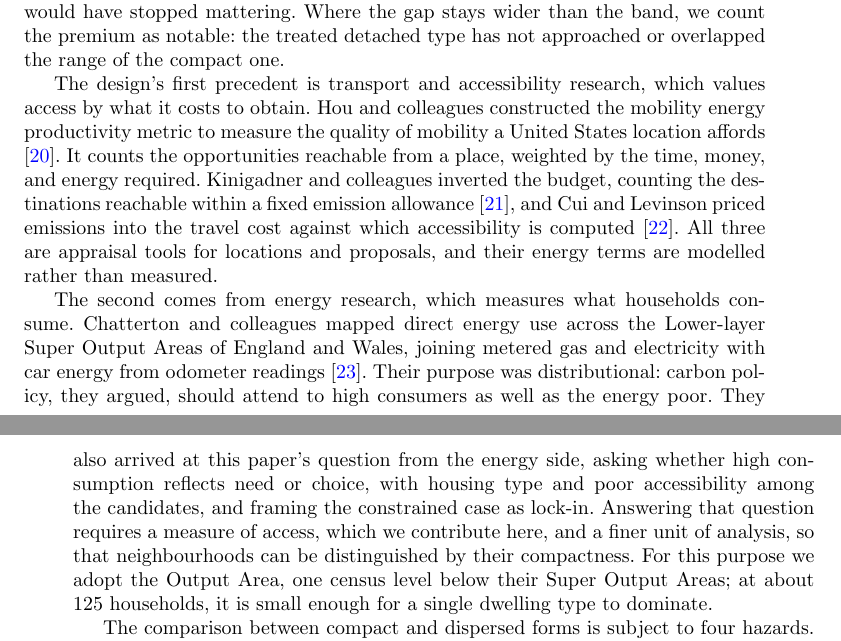
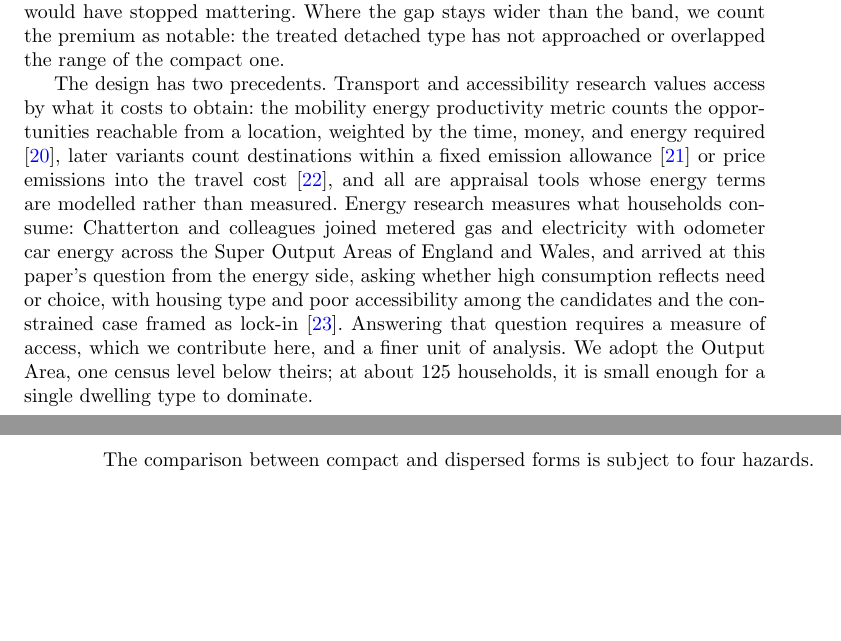
Before and after one commit to UCL/urban-energy, a LaTeX paper (paper/latex/main.tex): two parts of pages 3 and 4 of 20, joined at a grey line, cut so that both start at the same text, the shorter picture padded with empty space. Compiled offline with pdfLaTeX.

Commit message:
Meta round: precedents merged to one paragraph, equity paragraph rebuilt in three movements, duplicated qualifier trimmed

```diff
--- a/paper/latex/main.tex
+++ b/paper/latex/main.tex
@@ -62,9 +62,7 @@ The energy productivity of a neighbourhood is not a quantity the policy instrume
 
 To state that worth, we combine the planning literature's attention to compact urban form with the energy metrics of decarbonisation policy. We compare neighbourhoods from flats through terraced and semi-detached houses to detached ones, for the whole of England at neighbourhood resolution, so that energy and access can be followed across the full range of compactness. Rather than relying on models, we measure both quantities for each neighbourhood from records: energy as the metered consumption of its homes plus the car travel of its residents, and access as the count of destinations within their reach. Together they express the use each neighbourhood obtains from the energy it spends. We then apply the three measures in full and read the premium that remains as the lock-in. Some premium will always remain, because a detached home keeps its larger floor area, its exposed walls, and its farther destinations under every measure. The question is what degree of cancellation would be sufficient: a remainder small enough for dispersed development to stay a viable choice in a decarbonised stock. We answer it from the spread within each type. No two neighbourhoods of the same kind use exactly the same energy; one flat-type area uses somewhat more than another through the ordinary differences of place, so each type occupies a band of values rather than a single point. Were the measures to shrink the gap between forms to less than the width of that band, a treated detached-type neighbourhood would become indistinguishable from an ordinary flat-type one, and form would have stopped mattering. Where the gap stays wider than the band, we count the premium as notable: the treated detached type has not approached or overlapped the range of the compact one.
 
-The design's first precedent is transport and accessibility research, which values access by what it costs to obtain. Hou and colleagues constructed the mobility energy productivity metric to measure the quality of mobility a United States location affords \citep{hou2019}. It counts the opportunities reachable from a place, weighted by the time, money, and energy required. Kinigadner and colleagues inverted the budget, counting the destinations reachable within a fixed emission allowance \citep{kinigadner2020}, and Cui and Levinson priced emissions into the travel cost against which accessibility is computed \citep{cui2018}. All three are appraisal tools for locations and proposals, and their energy terms are modelled rather than measured.
-
-The second comes from energy research, which measures what households consume. Chatterton and colleagues mapped direct energy use across the Lower-layer Super Output Areas of England and Wales, joining metered gas and electricity with car energy from odometer readings \citep{chatterton2016}. Their purpose was distributional: carbon policy, they argued, should attend to high consumers as well as the energy poor. They also arrived at this paper's question from the energy side, asking whether high consumption reflects need or choice, with housing type and poor accessibility among the candidates, and framing the constrained case as lock-in. Answering that question requires a measure of access, which we contribute here, and a finer unit of analysis, so that neighbourhoods can be distinguished by their compactness. For this purpose we adopt the Output Area, one census level below their Super Output Areas; at about 125 households, it is small enough for a single dwelling type to dominate.
+The design has two precedents. Transport and accessibility research values access by what it costs to obtain: the mobility energy productivity metric counts the opportunities reachable from a location, weighted by the time, money, and energy required \citep{hou2019}, later variants count destinations within a fixed emission allowance \citep{kinigadner2020} or price emissions into the travel cost \citep{cui2018}, and all are appraisal tools whose energy terms are modelled rather than measured. Energy research measures what households consume: Chatterton and colleagues joined metered gas and electricity with odometer car energy across the Super Output Areas of England and Wales, and arrived at this paper's question from the energy side, asking whether high consumption reflects need or choice, with housing type and poor accessibility among the candidates and the constrained case framed as lock-in \citep{chatterton2016}. Answering that question requires a measure of access, which we contribute here, and a finer unit of analysis. We adopt the Output Area, one census level below theirs; at about 125 households, it is small enough for a single dwelling type to dominate.
 
 The comparison between compact and dispersed forms is subject to four hazards. The first is how home energy is measured. Modelled energy exaggerates the contrast between forms: simulation places the heat-demand gap between detached and compact archetypes at up to sixfold \citep{rode2014}, while metered analyses put detached gas consumption at about twice that of a flat \citep{need2024,ehs2024,wyatt2013}. The exaggeration arises because certificate ratings are modelled and noisily assessed \citep{crawley2019}, and they over-predict consumption most for the largest dwellings \citep{summerfield2019,few2023,firth2024}. Home energy therefore comes from gas and electricity meters. The second hazard is inferring travel from density. Density is associated with lower car use \citep{newman1989}, but the effect is modest \citep{ewing2017,echenique2012}, contested at the metropolitan scale \citep{gaigne2012,mindali2004}, and better read as one of accessibility \citep{ewing2018,ellder2022}. Travel energy therefore comes from measured national mileage, with the allocation assumptions swept in the robustness analysis, and access is counted over the road network rather than proxied by density.
 
```
Also changed, not shown: paper/latex/main.tex (4 more changed lines).
